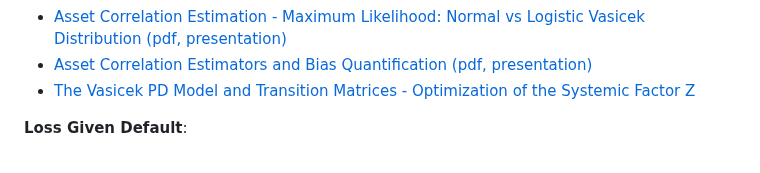
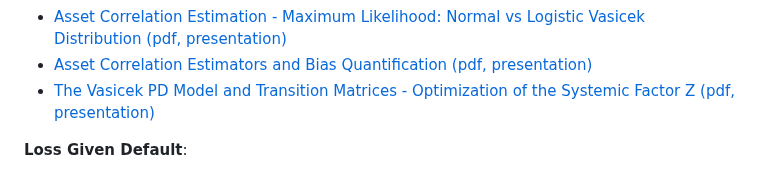
Before and after one commit to andrija-djurovic/adsfcr, a Markdown page: README.md, the part around the change. Drawn GitHub-style.

```diff
--- a/README.md
+++ b/README.md
@@ -20,7 +20,7 @@ Below are links providing an overview of the repository's main topics, which inc
 - [The Logistic Vasicek Distribution (pdf, presentation)](https://github.com/andrija-djurovic/adsfcr/blob/main/vasicek_distribution/logistic_vasicek_distribution.pdf)
 - [Asset Correlation Estimation - Maximum Likelihood: Normal vs Logistic Vasicek Distribution (pdf, presentation)](https://github.com/andrija-djurovic/adsfcr/blob/main/vasicek_distribution/rho_normal_vs_logistic_vasicek.pdf)
 - [Asset Correlation Estimators and Bias Quantification (pdf, presentation)](https://github.com/andrija-djurovic/adsfcr/blob/main/vasicek_distribution/rho_bias_quantification.pdf)
-- [The Vasicek PD Model and Transition Matrices - Optimization of the Systemic Factor Z](https://github.com/andrija-djurovic/adsfcr/blob/main/vasicek_distribution/tr_and_z_factor.pdf)
+- [The Vasicek PD Model and Transition Matrices - Optimization of the Systemic Factor Z (pdf, presentation)](https://github.com/andrija-djurovic/adsfcr/blob/main/vasicek_distribution/tr_and_z_factor.pdf)
 
 <b>Loss Given Default</b>:
 - [Loss Given Default as a Function of the Default Rate (pdf, presentation)](https://github.com/andrija-djurovic/adsfcr/blob/main/lgd/lgd_as_a_function_of_dr.pdf)
```
